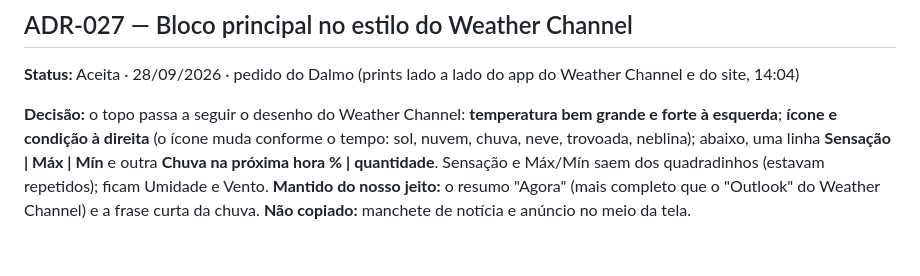
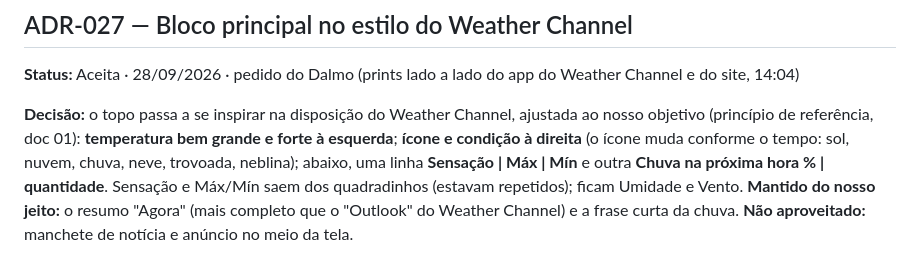
Before and after one commit to dalmoacosta-EmetOS/previsao-tempo, a Markdown page: docs/03-decisoes-adr.md, the part around the change. Rendered like a GitHub page.

```diff
--- a/docs/03-decisoes-adr.md
+++ b/docs/03-decisoes-adr.md
@@ -241,5 +241,5 @@ Formato: contexto → decisão → alternativas → consequências. Uma decisão
 ## ADR-027 — Bloco principal no estilo do Weather Channel
 **Status:** Aceita · 28/09/2026 · pedido do Dalmo (prints lado a lado do app do Weather Channel e do site, 14:04)
 
-**Decisão:** o topo passa a seguir o desenho do Weather Channel: **temperatura bem grande e forte à esquerda**; **ícone e condição à direita** (o ícone muda conforme o tempo: sol, nuvem, chuva, neve, trovoada, neblina); abaixo, uma linha **Sensação | Máx | Mín** e outra **Chuva na próxima hora % | quantidade**. Sensação e Máx/Mín saem dos quadradinhos (estavam repetidos); ficam Umidade e Vento.
-**Mantido do nosso jeito:** o resumo "Agora" (mais completo que o "Outlook" do Weather Channel) e a frase curta da chuva. **Não copiado:** manchete de notícia e anúncio no meio da tela.
+**Decisão:** o topo passa a se inspirar na disposição do Weather Channel, ajustada ao nosso objetivo (princípio de referência, doc 01): **temperatura bem grande e forte à esquerda**; **ícone e condição à direita** (o ícone muda conforme o tempo: sol, nuvem, chuva, neve, trovoada, neblina); abaixo, uma linha **Sensação | Máx | Mín** e outra **Chuva na próxima hora % | quantidade**. Sensação e Máx/Mín saem dos quadradinhos (estavam repetidos); ficam Umidade e Vento.
+**Mantido do nosso jeito:** o resumo "Agora" (mais completo que o "Outlook" do Weather Channel) e a frase curta da chuva. **Não aproveitado:** manchete de notícia e anúncio no meio da tela.
```
Also changed, not shown: docs/01-requisitos.md (+5 -0 lines).
